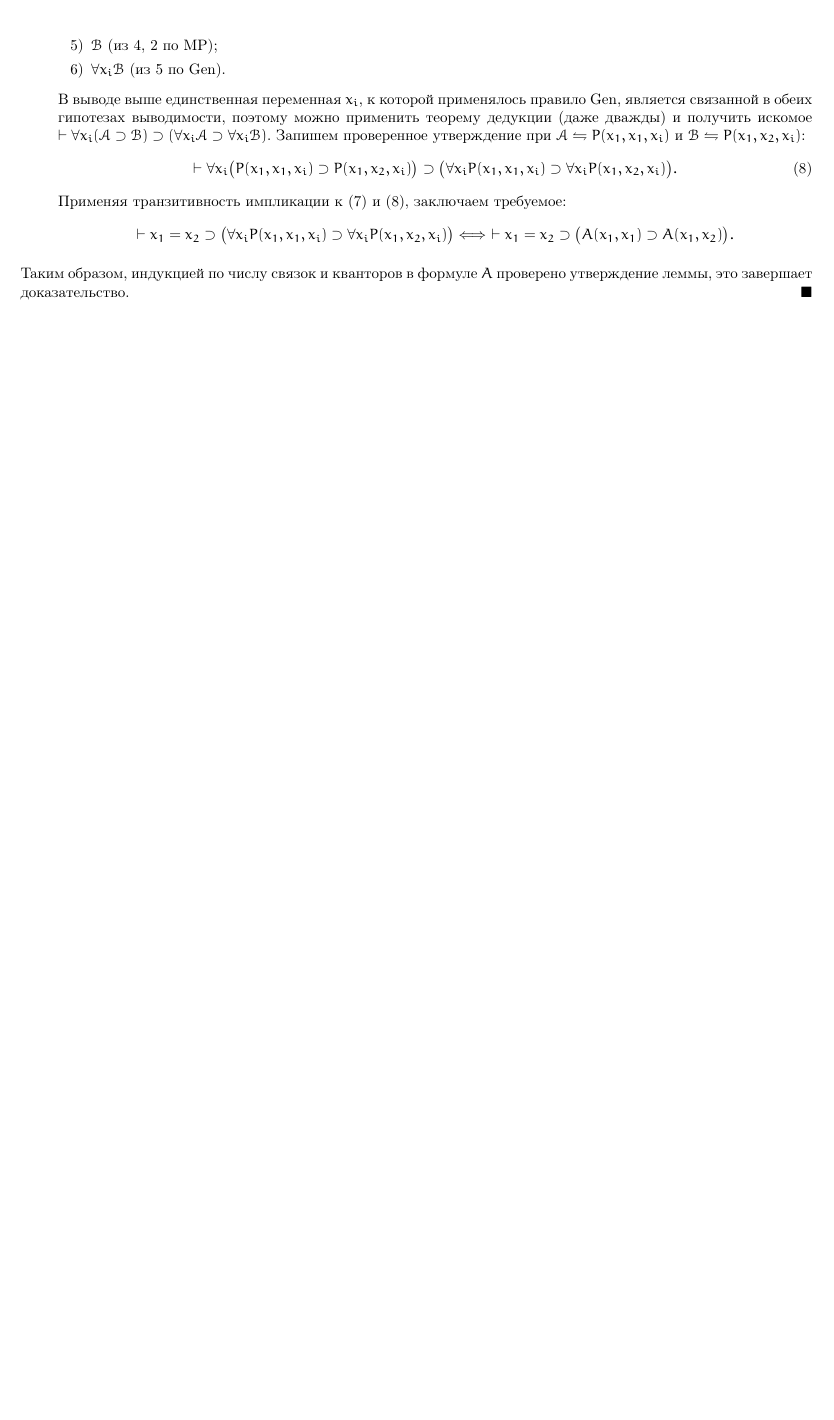
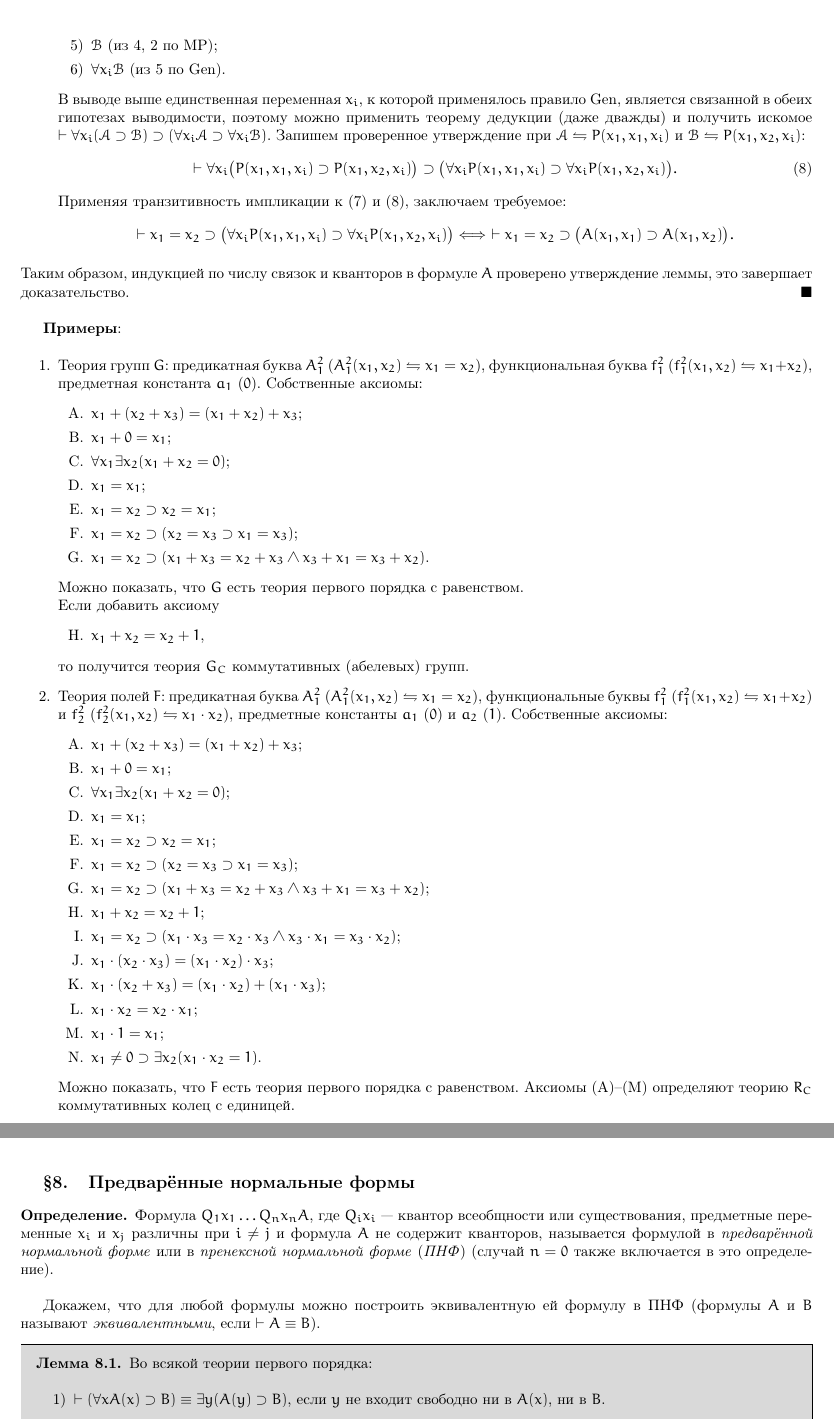
Before and after one commit to tolber01/math-logic-lecture-notes-2022, a LaTeX document (main.tex, which reads parts/2/paragraphs/7.tex, parts/2/paragraphs/8.tex): part of page 30 of 30 before the commit and two parts of pages 31 and 32 of 33 after it, the two joined at a grey line, cut so that both start at the same text, the shorter picture padded with empty space. Compiled offline with pdfLaTeX.

Commit message:
Lecture 18.11.2022; some corrections

```diff
--- a/parts/2/paragraphs/7.tex
+++ b/parts/2/paragraphs/7.tex
@@ -129,3 +129,42 @@
     \end{enumerate}
     Таким образом, индукцией по числу связок и кванторов в формуле $A$ проверено утверждение леммы, это завершает доказательство.
 \end{proof}
+
+\textbf{Примеры}:
+\begin{enumerate}
+    \item Теория групп $G$: предикатная буква $A_1^2$ ($A_1^2(x_1, x_2) \leftrightharpoons x_1 = x_2$), функциональная буква $f_1^2$ ($f_1^2(x_1, x_2) \leftrightharpoons x_1 + x_2$), предметная константа $a_1$ ($0$). Собственные аксиомы:
+    \begin{enumerate}[label=\Alph*.]
+        \item $x_1 + (x_2 + x_3) = (x_1 + x_2) + x_3$;
+        \item $x_1 + 0 = x_1$;
+        \item $\forall x_1\exists x_2(x_1 + x_2 = 0)$;
+        \item $x_1 = x_1$;
+        \item $x_1 = x_2 \supset x_2 = x_1$;
+        \item $x_1 = x_2 \supset (x_2 = x_3 \supset x_1 = x_3)$;
+        \item $x_1 = x_2 \supset (x_1 + x_3 = x_2 + x_3 \land x_3 + x_1 = x_3 + x_2)$.
+    \end{enumerate}
+    Можно показать, что $G$ есть теория первого порядка с равенством. \\
+    Если добавить аксиому
+    \begin{enumerate}[label=\Alph*., start=8]
+        \item $x_1 + x_2 = x_2 + 1$,
+    \end{enumerate}
+    то получится теория $G_C$ коммутативных (абелевых) групп.
+
+    \item Теория полей $F$: предикатная буква $A_1^2$ ($A_1^2(x_1, x_2) \leftrightharpoons x_1 = x_2$), функциональные буквы $f_1^2$ ($f_1^2(x_1, x_2) \leftrightharpoons x_1 + x_2$) и $f_2^2$ ($f_2^2(x_1, x_2) \leftrightharpoons x_1\cdot x_2$), предметные константы $a_1$ ($0$) и $a_2$ ($1$). Собственные аксиомы:
+    \begin{enumerate}[label=\Alph*.]
+        \item $x_1 + (x_2 + x_3) = (x_1 + x_2) + x_3$;
+        \item $x_1 + 0 = x_1$;
+        \item $\forall x_1\exists x_2(x_1 + x_2 = 0)$;
+        \item $x_1 = x_1$;
+        \item $x_1 = x_2 \supset x_2 = x_1$;
+        \item $x_1 = x_2 \supset (x_2 = x_3 \supset x_1 = x_3)$;
+        \item $x_1 = x_2 \supset (x_1 + x_3 = x_2 + x_3 \land x_3 + x_1 = x_3 + x_2)$;
+        \item $x_1 + x_2 = x_2 + 1$;
+        \item $x_1 = x_2 \supset (x_1\cdot x_3 = x_2\cdot x_3 \land x_3 \cdot x_1 = x_3 \cdot x_2)$;
+        \item $x_1\cdot(x_2\cdot x_3) = (x_1\cdot x_2)\cdot x_3$;
+        \item $x_1\cdot(x_2 + x_3) = (x_1\cdot x_2) + (x_1\cdot x_3)$;
+        \item $x_1\cdot x_2 = x_2\cdot x_1$;
+        \item $x_1\cdot 1 = x_1$;
+        \item $x_1 \neq 0 \supset \exists x_2(x_1\cdot x_2 = 1)$.
+    \end{enumerate}
+    Можно показать, что $F$ есть теория первого порядка с равенством. Аксиомы (A)--(M) определяют теорию $R_C$ коммутативных колец с единицей.
+\end{enumerate}
--- /dev/null
+++ b/parts/2/paragraphs/8.tex
@@ -0,0 +1,10 @@
+\subsection{Предварённые нормальные формы}
+\begin{definition*}
+    Формула $Q_1x_1\dots Q_nx_nA$, где $Q_ix_i$~---~квантор всеобщности или существования, предметные переменные $x_i$ и $x_j$ различны при $i \neq j$ и формула $A$ не содержит кванторов, называется формулой в \textit{предварённой нормальной форме} или в \textit{пренексной нормальной форме} (\textit{ПНФ}) (случай $n = 0$ также включается в это определение).
+\end{definition*}
+Докажем, что для любой формулы можно построить эквивалентную ей формулу в ПНФ (формулы $A$ и $B$ называют \textit{эквивалентными}, если $\vdash A \equiv B$).
+\begin{lemma}\label{th:quantor_bracketing}
+    Во всякой теории первого порядка:
+    \begin{enumerate}[label=\arabic*)]
+        \item $\vdash (\forall xA(x) \supset B) \equiv \exists y(A(y) \supset B)$, если $y$ не входит свободно ни в $A(x)$, ни в $B$.
+        \item $\vdash (\exists xA(x) \supset B) \equiv \forall y(A(y) \supset B)$, если $y$ не входит свободно ни в $A(x)$, ни в $B$.
@@ -0,0 +56,2 @@
+            \vdash \exists y(A(y) \supset B) \supset (\forall xA(x) \supset B).
+        \end{equation}
```
Also changed, not shown: parts/2/content.tex (+1 -0 lines), parts/2/paragraphs/6.tex (+1 -1 lines), main.pdf, parts/2/paragraphs/8.tex (79 more changed lines).
